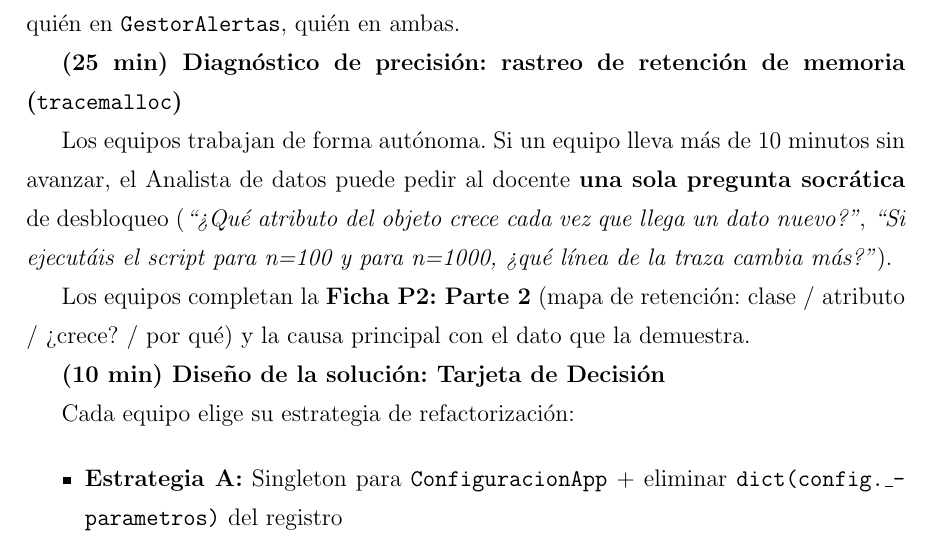
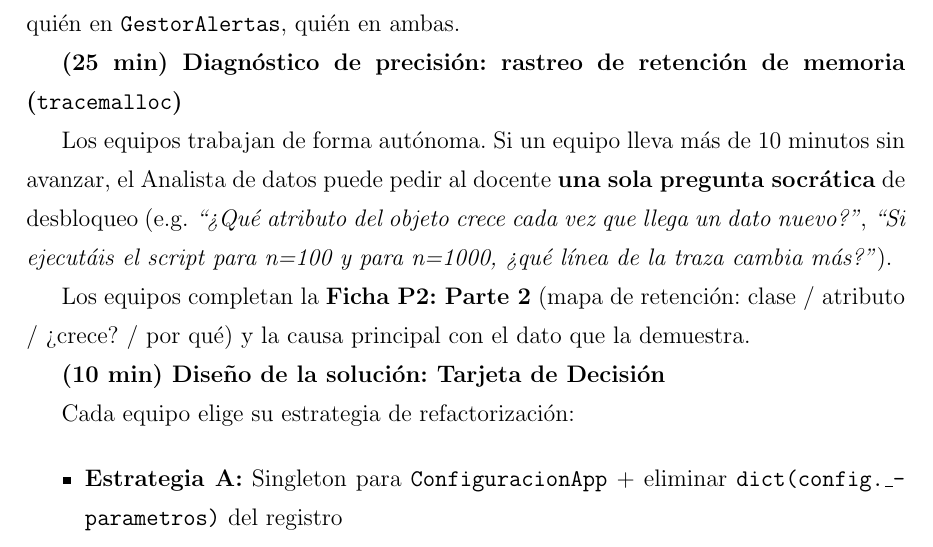
Before and after one commit to JmolinaM/green-it-dam, a LaTeX thesis (tfm-docs/memoria.tex, which reads tfm-docs/capitulos/capitulo4.tex): part of page 40 of 57, cut so that both start at the same text. Compiled offline with pdfLaTeX.

Commit message:
añadir comentario

```diff
--- a/tfm-docs/capitulos/capitulo4.tex
+++ b/tfm-docs/capitulos/capitulo4.tex
@@ -336,7 +336,7 @@ Se rotan los roles. El docente pregunta quién sitúa la causa en \texttt{Proces
 \textbf{(25 min) Diagnóstico de precisión: rastreo de retención de memoria (\texttt{tracemalloc})}
 
 
-Los equipos trabajan de forma autónoma. Si un equipo lleva más de 10 minutos sin avanzar, el Analista de datos puede pedir al docente \textbf{una sola pregunta socrática} de desbloqueo (\textit{``¿Qué atributo del objeto crece cada vez que llega un dato nuevo?''}, \textit{``Si ejecutáis el script para n=100 y para n=1000, ¿qué línea de la traza cambia más?''}).
+Los equipos trabajan de forma autónoma. Si un equipo lleva más de 10 minutos sin avanzar, el Analista de datos puede pedir al docente \textbf{una sola pregunta socrática} de desbloqueo (e.g. \textit{``¿Qué atributo del objeto crece cada vez que llega un dato nuevo?''}, \textit{``Si ejecutáis el script para n=100 y para n=1000, ¿qué línea de la traza cambia más?''}).
 
 
 Los equipos completan la \textbf{Ficha P2: Parte 2} (mapa de retención: clase / atributo / ¿crece? / por qué) y la causa principal con el dato que la demuestra.
```
